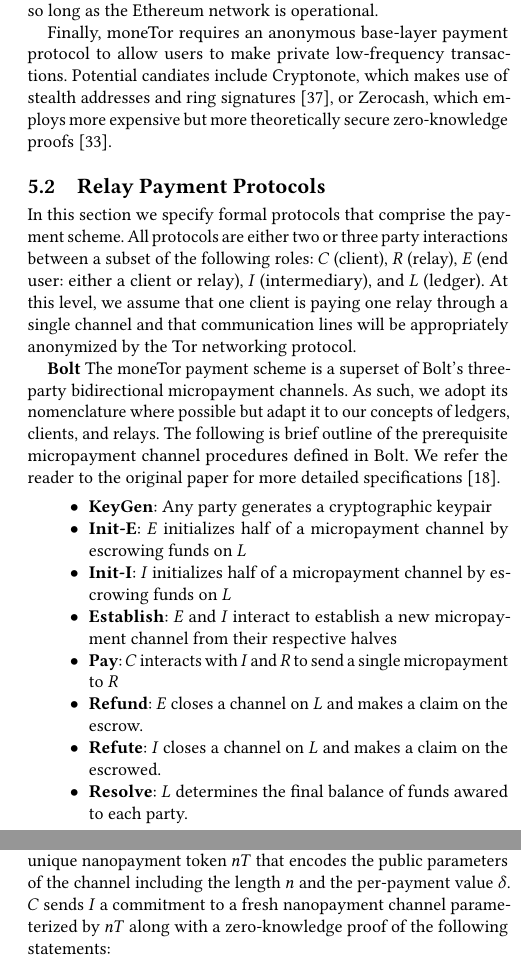
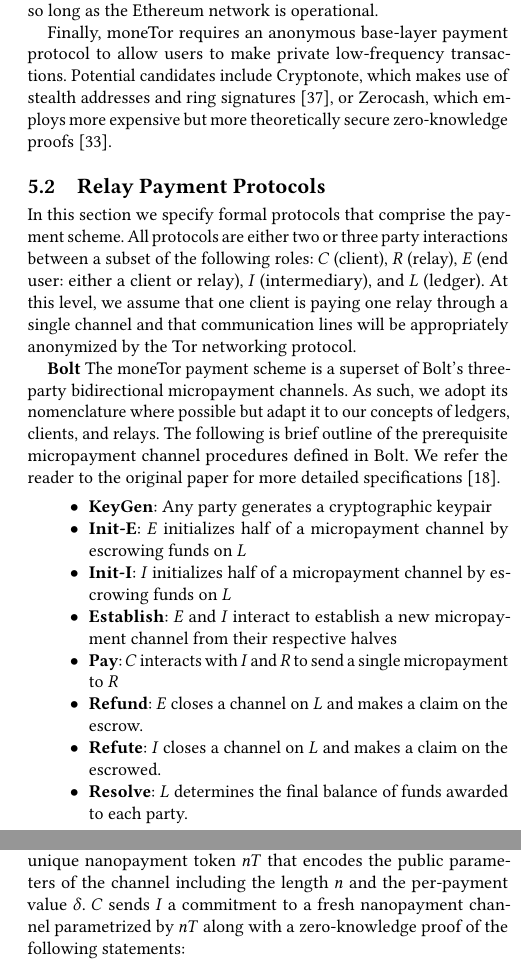
Before and after one commit to thiennamdinh/moneTor, a LaTeX paper (paper/main.tex, which reads paper/sections/payment-design.tex): two parts of the columns of pages 5 and 6 of 20, joined at a grey line, cut so that both start at the same text. Compiled offline with pdfLaTeX.

Commit message:
fix typos in section 5

```diff
--- a/paper/sections/payment-design.tex
+++ b/paper/sections/payment-design.tex
@@ -26,7 +26,7 @@ offline. Effectively, honest users will always be able to make some claim to
 their funds so long as the Ethereum network is operational.
 
 Finally, moneTor requires an anonymous base-layer payment protocol to allow
-users to make private low-frequency transactions. Potential candiates include
+users to make private low-frequency transactions. Potential candidates include
 Cryptonote, which makes use of stealth addresses and ring
 signatures~\cite{van2013cryptonote}, or Zerocash, which employs more expensive
 but more theoretically secure zero-knowledge proofs~\cite{sasson2014zerocash}.
@@ -61,7 +61,7 @@ specifications~\cite{green2017bolt}.
   the escrow.
 \item \textbf{Refute}: $I$ closes a channel on $L$ and makes a claim on
   the escrowed.
-\item \textbf{Resolve}: $L$ determines the final balance of funds awared to
+\item \textbf{Resolve}: $L$ determines the final balance of funds awarded to
   each party.
 \end{itemize}
 
@@ -149,7 +149,7 @@ $hc_i = H(hc_{i+1})$ and $hc_n$ is a random number. The root of the hash chain
 $hc_0$ is used to create a globally unique nanopayment token $nT$ that encodes
 the public parameters of the channel including the length $n$ and the
 per-payment value $\delta$. $C$ sends $I$ a commitment to a fresh nanopayment
-channel parameterized by $nT$ along with a zero-knowledge proof of the following
+channel parametrized by $nT$ along with a zero-knowledge proof of the following
 statements:
 
 \begin{enumerate}
```
Also changed, not shown: paper/sections/introduction.tex (+0 -1 lines).
